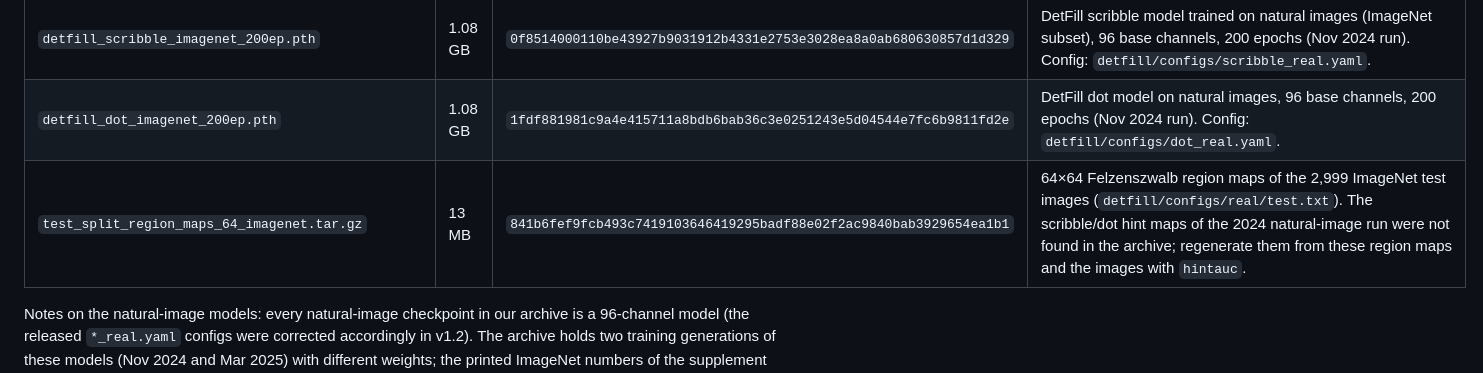
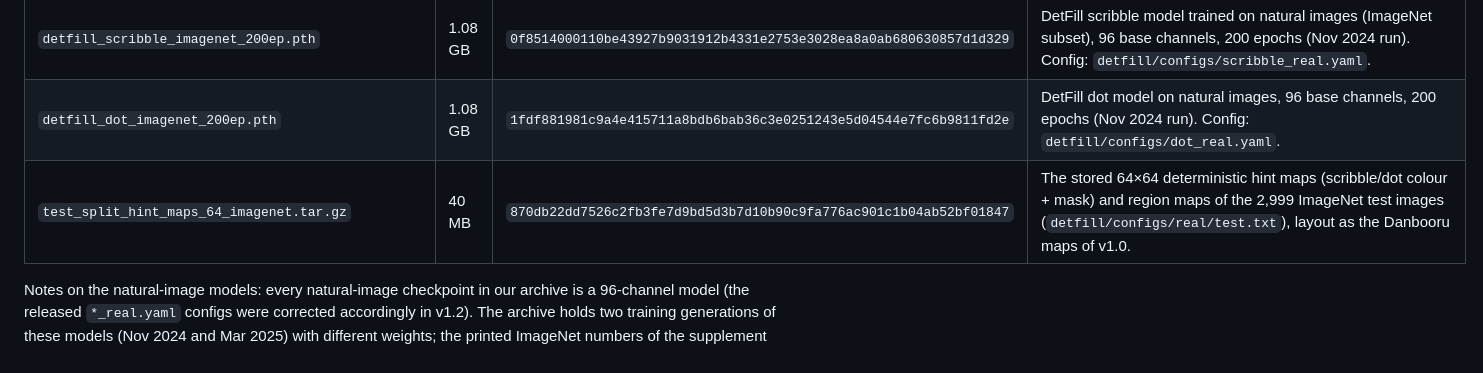
Before and after one commit to MADONOKOUKI/DetFill-with-DHT, a Markdown page: checkpoints/README.md, the part around the change. GitHub-like rendering.

Commit message:
checkpoints: v1.2 ships the complete ImageNet test-split hint maps (2,999 ids)

```diff
--- a/checkpoints/README.md
+++ b/checkpoints/README.md
@@ -85,7 +85,7 @@ with `SHA256SUMS.txt`.
 | `diffusart_retrain_dot_dethint_200ep_ema.pth` | 373 MB | `8c78717ac73f111ca31e00b43f4c7686e618c4191ce5ea38a437f2ed6b8964d1` | Same, dot hints (the dot row of that table; same training batch, June 2026). |
 | `detfill_scribble_imagenet_200ep.pth` | 1.08 GB | `0f8514000110be43927b9031912b4331e2753e3028ea8a0ab680630857d1d329` | DetFill scribble model trained on natural images (ImageNet subset), 96 base channels, 200 epochs (Nov 2024 run). Config: `detfill/configs/scribble_real.yaml`. |
 | `detfill_dot_imagenet_200ep.pth` | 1.08 GB | `1fdf881981c9a4e415711a8bdb6bab36c3e0251243e5d04544e7fc6b9811fd2e` | DetFill dot model on natural images, 96 base channels, 200 epochs (Nov 2024 run). Config: `detfill/configs/dot_real.yaml`. |
-| `test_split_region_maps_64_imagenet.tar.gz` | 13 MB | `841b6fef9fcb493c7419103646419295badf88e02f2ac9840bab3929654ea1b1` | 64×64 Felzenszwalb region maps of the 2,999 ImageNet test images (`detfill/configs/real/test.txt`). The scribble/dot hint maps of the 2024 natural-image run were not found in the archive; regenerate them from these region maps and the images with `hintauc`. |
+| `test_split_hint_maps_64_imagenet.tar.gz` | 40 MB | `870db22dd7526c2fb3fe7d9bd5d3b7d10b90c9fa776ac901c1b04ab52bf01847` | The stored 64×64 deterministic hint maps (scribble/dot colour + mask) and region maps of the 2,999 ImageNet test images (`detfill/configs/real/test.txt`), layout as the Danbooru maps of v1.0. |
 
 Notes on the natural-image models: every natural-image checkpoint in our archive is a 96-channel model
 (the released `*_real.yaml` configs were corrected accordingly in v1.2). The archive holds two training
```
Also changed, not shown: reproduce/README.md (+2 -2 lines).
